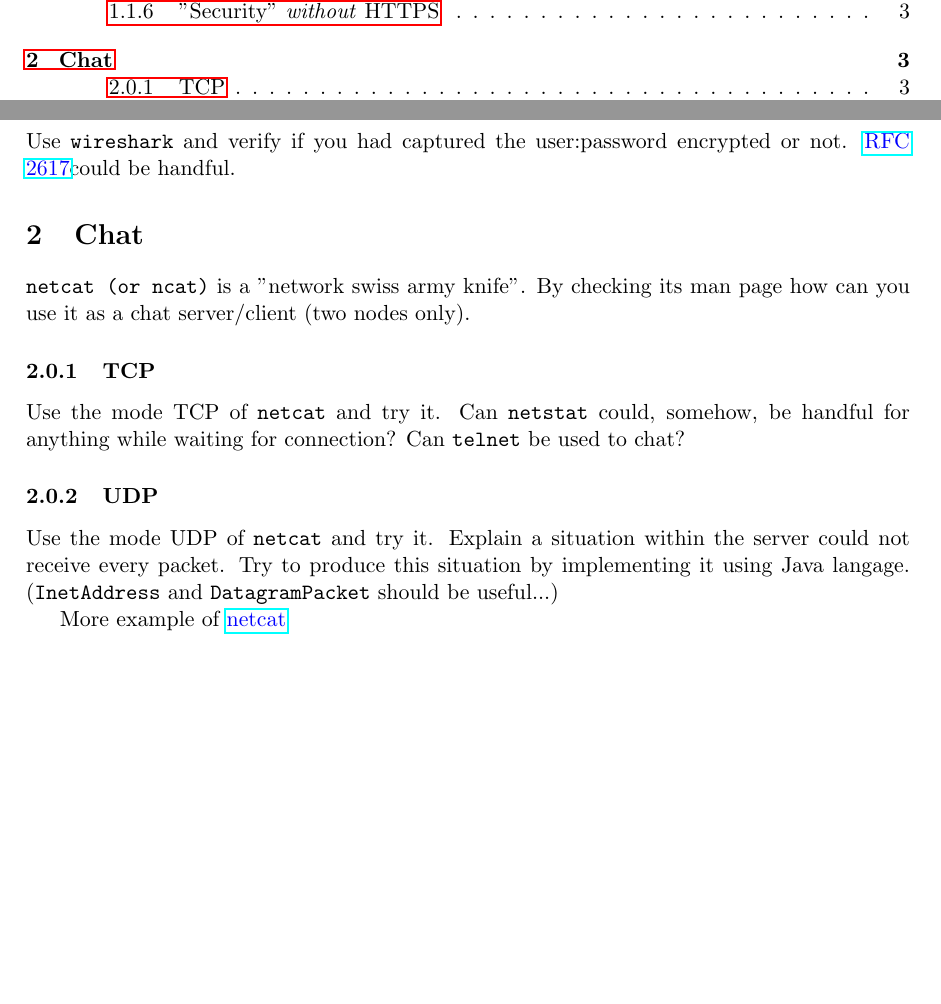
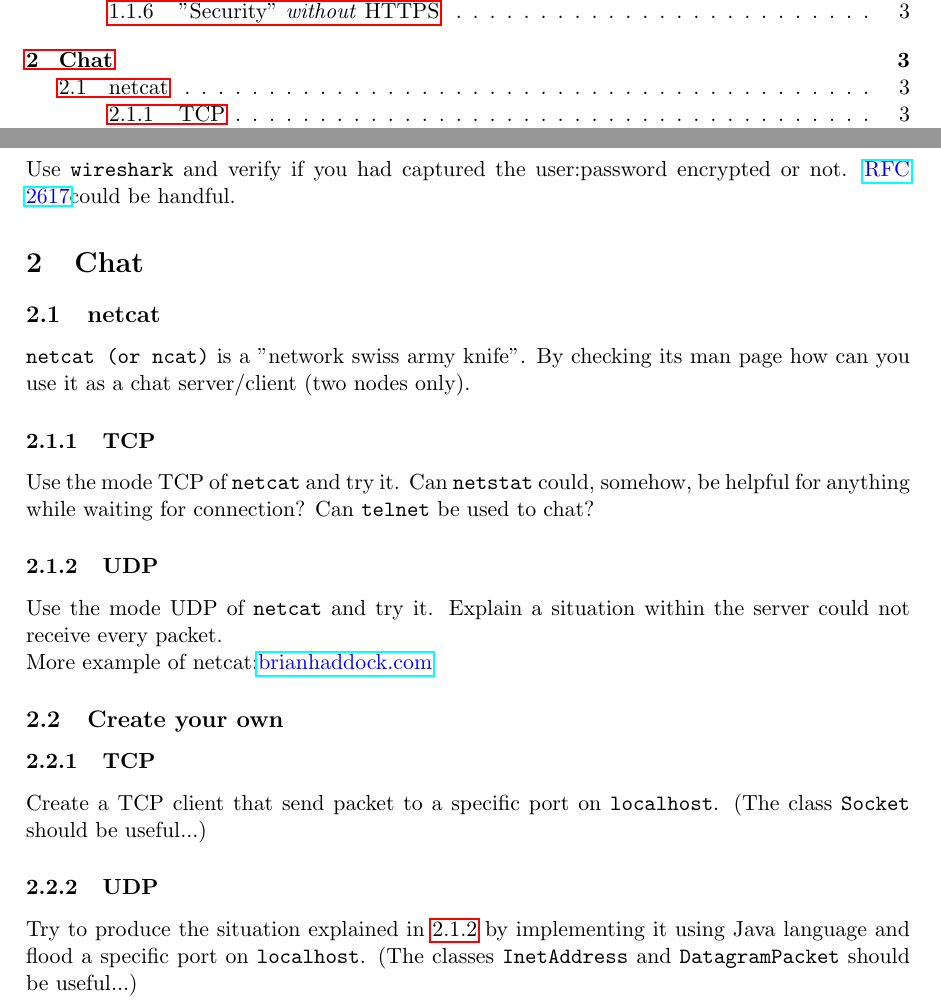
Before and after one commit to auzias/network-courses, a LaTeX document (practice/practice.tex): two parts of pages 1 and 3 of 3, joined at a grey line, cut so that both start at the same text, the shorter picture padded with empty space. Compiled offline with pdfLaTeX.

Commit message:
client TCP added

```diff
--- a/practice/practice.tex
+++ b/practice/practice.tex
@@ -64,12 +64,19 @@ Some methods allow web-master to secure some part of the website. Then the websi
 Use \verb"wireshark" and verify if you had captured the user:password encrypted or not. \color{blue}\href{http://tools.ietf.org/html/rfc2617}{RFC 2617}\color{black} could be handful.
 
 \section{Chat}
+\subsection{netcat}
 \verb"netcat (or ncat)" is a "network swiss army knife". By checking its man page how can you use it as a chat server/client (two nodes only).
 \subsubsection{TCP}
-Use the mode TCP of \verb"netcat" and try it. Can \verb"netstat" could, somehow, be handful for anything while waiting for connection? Can \verb"telnet" be used to chat?
+Use the mode TCP of \verb"netcat" and try it. Can \verb"netstat" could, somehow, be helpful for anything while waiting for connection? Can \verb"telnet" be used to chat?
+\subsubsection{UDP}\label{chat:udp}
+Use the mode UDP of \verb"netcat" and try it. Explain a situation within the server could not receive every packet.
+\newline
+More example of netcat:\color{blue}\href{http://www.brianhaddock.com/2013/8-great-netcat-nc-unix-commands}{brianhaddock.com}\color{black}
+
+\subsection{Create your own}
+\subsubsection{TCP}
+Create a TCP client that send packet to a specific port on \verb"localhost". (The class \verb"Socket" should be useful...)
 \subsubsection{UDP}
-Use the mode UDP of \verb"netcat" and try it. Explain a situation within the server could not receive every packet.
-Try to produce this situation by implementing it using Java langage. (\verb"InetAddress" and \verb"DatagramPacket" should be useful...)
+Try to produce the situation explained in \ref{chat:udp} by implementing it using Java language and flood a specific port on \verb"localhost". (The classes \verb"InetAddress" and \verb"DatagramPacket" should be useful...)
 
-More example of \color{blue}\href{http://www.brianhaddock.com/2013/8-great-netcat-nc-unix-commands}{netcat}\color{black}
 \end{document}
```
Also changed, not shown: practice/practice.pdf.
